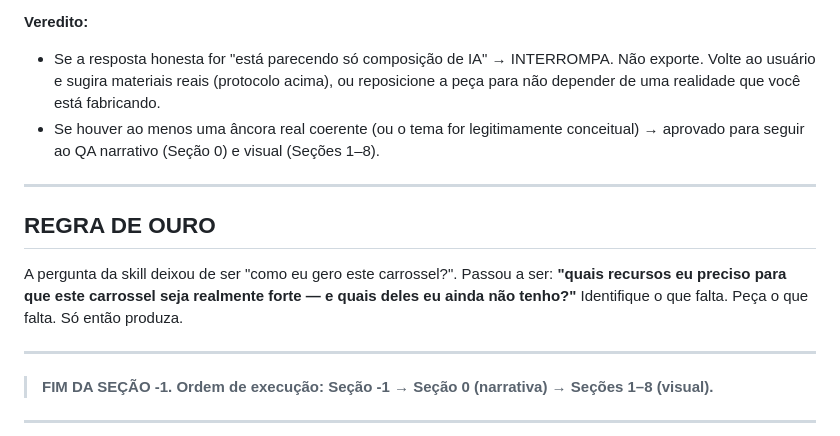
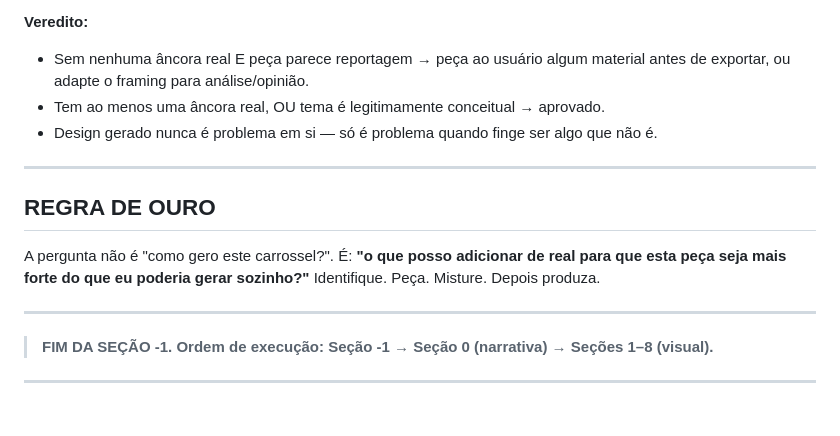
Before and after one commit to nucvisionassessoria-cmyk/Meu-espa-o, a Markdown page: skills/nuc-carrossel/SKILL.md, the part around one of its changes. GitHub-like rendering; blank space fills up the shorter version.

```diff
--- a/skills/nuc-carrossel/SKILL.md
+++ b/skills/nuc-carrossel/SKILL.md
@@ -100,18 +92,16 @@ Mesmo em tema conceitual, antes de exportar, responda honestamente:
 
 **Veredito:**
-- Se a resposta honesta for "está parecendo só composição de IA" → INTERROMPA.
-  Não exporte. Volte ao usuário e sugira materiais reais (protocolo acima), ou
-  reposicione a peça para não depender de uma realidade que você está fabricando.
-- Se houver ao menos uma âncora real coerente (ou o tema for legitimamente conceitual)
-  → aprovado para seguir ao QA narrativo (Seção 0) e visual (Seções 1–8).
+- Sem nenhuma âncora real E peça parece reportagem → peça ao usuário algum material
+  antes de exportar, ou adapte o framing para análise/opinião.
+- Tem ao menos uma âncora real, OU tema é legitimamente conceitual → aprovado.
+- Design gerado nunca é problema em si — só é problema quando finge ser algo que não é.
 
 ---
 
 ## REGRA DE OURO
-A pergunta da skill deixou de ser "como eu gero este carrossel?".
-Passou a ser: **"quais recursos eu preciso para que este carrossel seja realmente forte —
-e quais deles eu ainda não tenho?"**
-Identifique o que falta. Peça o que falta. Só então produza.
+A pergunta não é "como gero este carrossel?".
+É: **"o que posso adicionar de real para que esta peça seja mais forte do que eu poderia
+gerar sozinho?"** Identifique. Peça. Misture. Depois produza.
 
 ---
 > **FIM DA SEÇÃO -1. Ordem de execução: Seção -1 → Seção 0 (narrativa) → Seções 1–8 (visual).**
```
Also changed, not shown: other parts of skills/nuc-carrossel/SKILL.md (+37 -45 lines).
